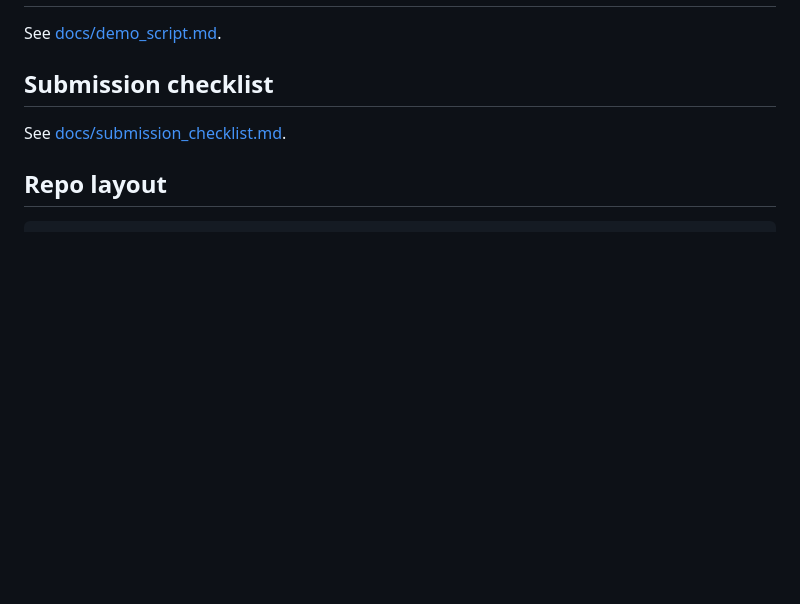
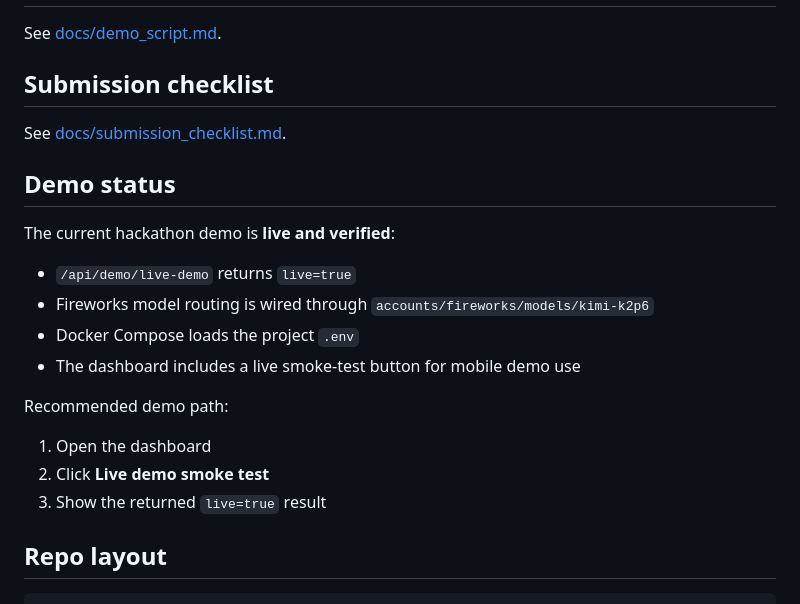
Before and after one commit to djpapzin/agentops-mobile-command-center, a Markdown page: README.md, the part around the change. Drawn GitHub-style; blank space fills up the shorter version.

Commit message:
Add demo status to README

````diff
--- a/README.md
+++ b/README.md
@@ -103,6 +103,20 @@ See [docs/demo_script.md](docs/demo_script.md).
 
 See [docs/submission_checklist.md](docs/submission_checklist.md).
 
+## Demo status
+
+The current hackathon demo is **live and verified**:
+
+- `/api/demo/live-demo` returns `live=true`
+- Fireworks model routing is wired through `accounts/fireworks/models/kimi-k2p6`
+- Docker Compose loads the project `.env`
+- The dashboard includes a live smoke-test button for mobile demo use
+
+Recommended demo path:
+1. Open the dashboard
+2. Click **Live demo smoke test**
+3. Show the returned `live=true` result
+
 ## Repo layout
 
 ```text
````
